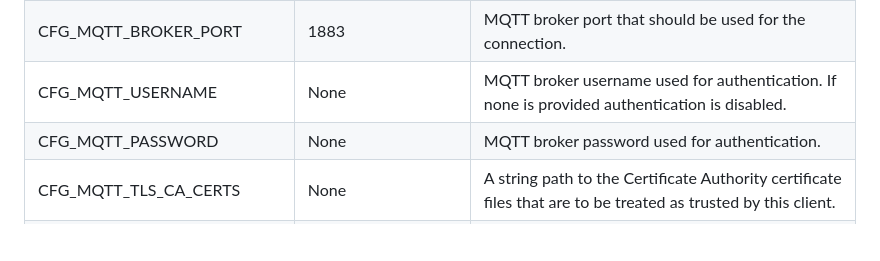
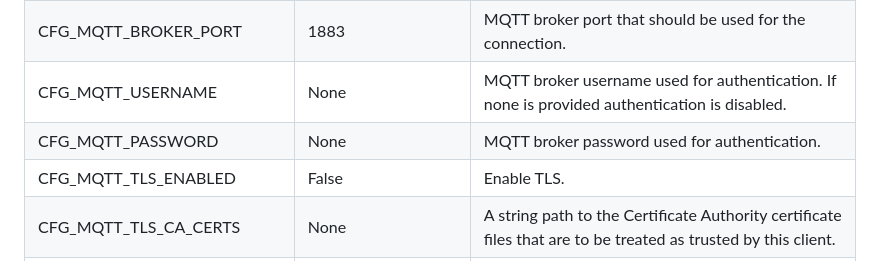
Before and after one commit to paulianttila/MQTT-Framework, a Markdown page: README.md, the part around the change. Rendered like a GitHub page; blank space fills up the shorter version.

Commit message:
Added CFG_MQTT_TLS_ENABLED description

```diff
--- a/README.md
+++ b/README.md
@@ -30,6 +30,7 @@ Application can extend variables by the configuration.
 | CFG_MQTT_BROKER_PORT       | 1883            | MQTT broker port that should be used for the connection.                                                       |
 | CFG_MQTT_USERNAME          | None            | MQTT broker username used for authentication. If none is provided authentication is disabled.                  |
 | CFG_MQTT_PASSWORD          | None            | MQTT broker password used for authentication.                                                                  |
+| CFG_MQTT_TLS_ENABLED       | False           | Enable TLS.                                                                                                    |
 | CFG_MQTT_TLS_CA_CERTS      | None            | A string path to the Certificate Authority certificate files that are to be treated as trusted by this client. |
 | CFG_MQTT_TLS_CERTFILE      | None            | String pointing to the PEM encoded client certificate.                                                         |
 | CFG_MQTT_TLS_KEYFILE       | None            | String pointing to the PEM encoded client private key.                                                         |
```
